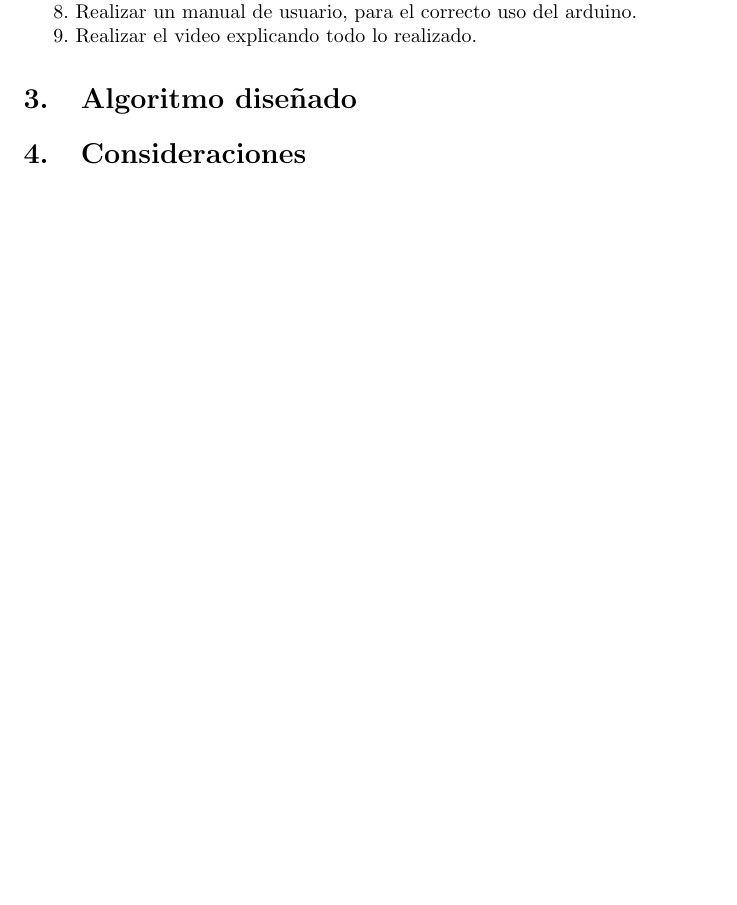
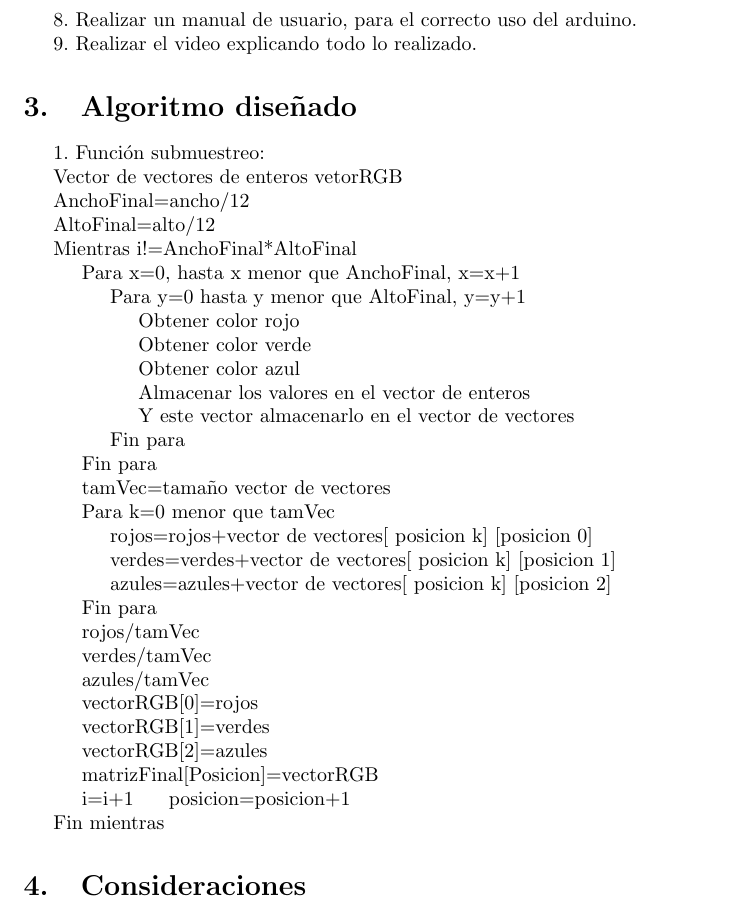
Before and after one commit to mxgxr/Parcial2, a LaTeX document (InformeAnalisisYDiseño.tex): part of page 3 of 3 before the commit and part of page 4 of 4 after it, cut so that both start at the same text, the shorter picture padded with empty space. Compiled offline with pdfLaTeX.

Commit message:
Funcion submuestreo en pseudocodigo

```diff
--- a/InformeAnalisisYDiseño.tex
+++ b/InformeAnalisisYDiseño.tex
@@ -70,7 +81,65 @@ Lista de tareas:
 
 \section{Algoritmo diseñado}\label{Algoritmo}
 
+1. Función submuestreo:
 
+Vector de vectores de enteros
+vetorRGB
+
+AnchoFinal=ancho/12
+
+AltoFinal=alto/12
+
+Mientras i!=AnchoFinal*AltoFinal
+
+\hspace{0.5cm}Para x=0, hasta x menor que AnchoFinal, x=x+1
+
+\hspace{1cm}Para y=0 hasta y menor que AltoFinal, y=y+1
+
+\hspace{1.5cm}Obtener color rojo
+
+\hspace{1.5cm}Obtener color verde
+
+\hspace{1.5cm}Obtener color azul
+
+\hspace{1.5cm}Almacenar los valores en el vector de enteros
+
+\hspace{1.5cm}Y este vector almacenarlo en el vector de vectores
+
+\hspace{1cm}Fin para
+
+\hspace{0.5cm}Fin para
+
+\hspace{0.5cm}tamVec=tamaño vector de vectores
+
+\hspace{0.5cm}Para k=0 menor que tamVec
+
+\hspace{1cm}rojos=rojos+vector de vectores[ posicion k] [posicion 0]
+
+\hspace{1cm}verdes=verdes+vector de vectores[ posicion k] [posicion 1]
+
+\hspace{1cm}azules=azules+vector de vectores[ posicion k] [posicion 2]
+
+\hspace{0.5cm}Fin para
+
+\hspace{0.5cm}rojos/tamVec
+
+\hspace{0.5cm}verdes/tamVec
+
+\hspace{0.5cm}azules/tamVec
+
+\hspace{0.5cm}vectorRGB[0]=rojos
+
+\hspace{0.5cm}vectorRGB[1]=verdes
+
+\hspace{0.5cm}vectorRGB[2]=azules
+
+\hspace{0.5cm}matrizFinal[Posicion]=vectorRGB
+
+\hspace{0.5cm}i=i+1
+\hspace{0.5cm}posicion=posicion+1
+
+Fin mientras
 
 \section{Consideraciones}\label{Consideraciones}
 
```
Also changed, not shown: InformeAnalisisYDiseño.tex (11 more changed lines).
